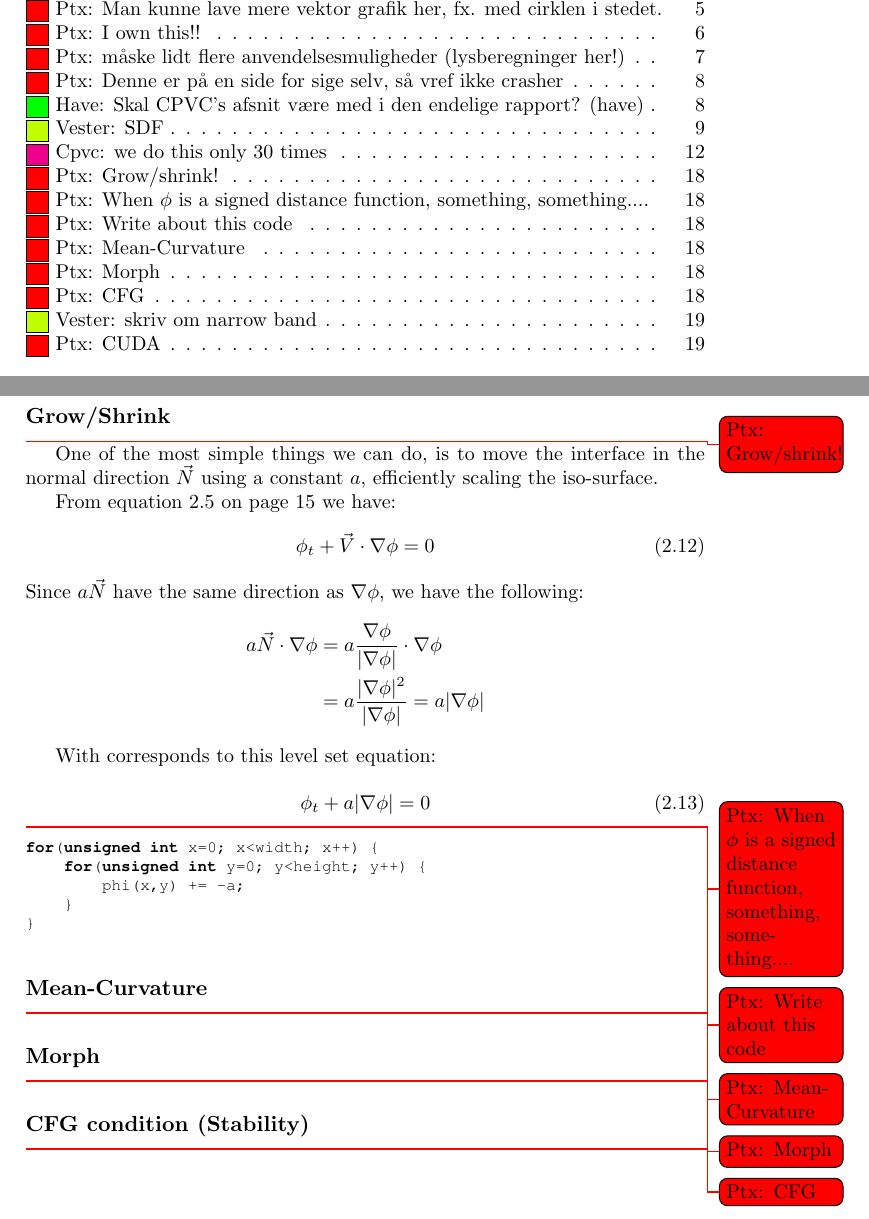
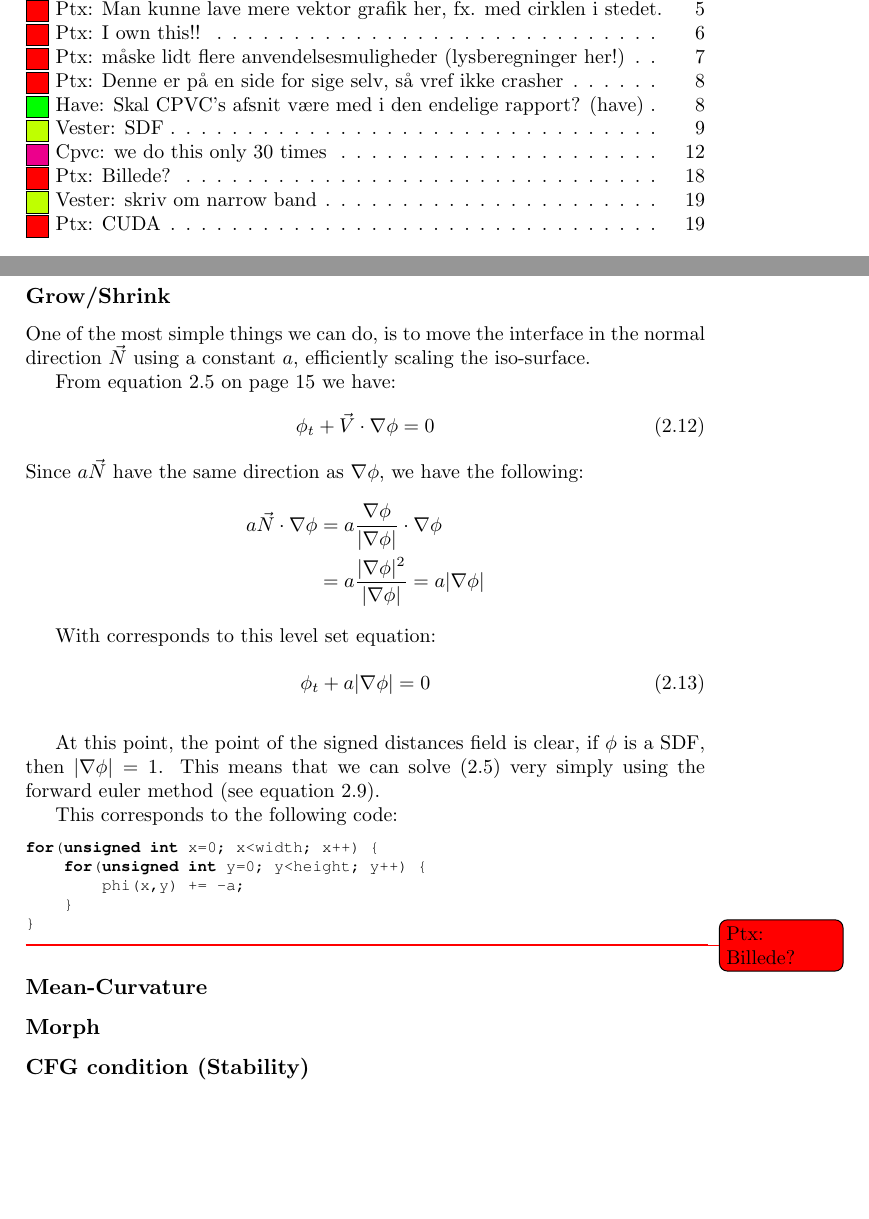
Before and after one commit to OpenEngineDK/projects-LSD, a LaTeX book (report/master.tex, which reads report/text/motion.tex, report/text/motion/CFG.tex, report/text/motion/curv.tex): two parts of pages 3 and 18 of 24, joined at a grey line, cut so that both start at the same text, the shorter picture padded with empty space. Compiled offline with pdfLaTeX.

Commit message:
A bit more text

```diff
--- a/report/text/motion.tex
+++ b/report/text/motion.tex
@@ -6,8 +6,6 @@ motion using a internally generated velocity field.
 \newpage
 
 \subsection{Grow/Shrink}
-\input{text/motion/grow}
-% Copy this code to grow.tex later?
 
 One of the most simple things we can do, is to move the interface in
 the normal direction $\vec{N}$ using a constant $a$, efficiently
@@ -29,11 +27,15 @@ With corresponds to this level set equation:
 
 \begin{equation}
   \phi_t + a |\nabla \phi| = 0
-\end{equation}
+\end{equation}\label{eq:lsgrow}
 
-\todoPtx{When $\phi$ is a signed distance function, something, something....}
+At this point, the point of the signed distances field is clear, if
+$\phi$ is a SDF, then $|\nabla\phi| = 1$. This means that we can solve
+(\ref{eq:lsgrow}) very simply using the forward euler method (see
+equation \ref{eq:fweuler}).
 
-\todoPtx{Write about this code}
+This corresponds to the following code:
+
 \begin{lstlisting}
 for(unsigned int x=0; x<width; x++) {
     for(unsigned int y=0; y<height; y++) {
@@ -42,12 +44,14 @@ for(unsigned int x=0; x<width; x++) {
 }
 \end{lstlisting}
 
+\todoPtx{Billede?}
+
 \subsection{Mean-Curvature}
-\input{text/motion/curv}
+
 \subsection{Morph}
-\input{text/motion/morph}
+
 \subsection{CFG condition (Stability)}
-\input{text/motion/CFG}
+
 
 
 %%% Local Variables:
--- a/report/text/motion/CFG.tex
+++ /dev/null
@@ -1,7 +0,0 @@
-
-\todoPtx{CFG}
-
-%%% Local Variables:
-%%% mode: latex
-%%% TeX-master: "../../master"
-%%% End:
--- a/report/text/motion/curv.tex
+++ /dev/null
@@ -1,7 +0,0 @@
-
-\todoPtx{Mean-Curvature}
-
-%%% Local Variables:
-%%% mode: latex
-%%% TeX-master: "../../master"
-%%% End:
--- a/report/text/motion/grow.tex
+++ /dev/null
@@ -1,9 +0,0 @@
-
-\todoPtx{Grow/shrink!}
-
-
-
-%%% Local Variables:
-%%% mode: latex
-%%% TeX-master: "../../master"
-%%% End:
--- a/report/text/motion/morph.tex
+++ /dev/null
@@ -1,7 +0,0 @@
-
-\todoPtx{Morph}
-
-%%% Local Variables:
-%%% mode: latex
-%%% TeX-master: "../../master"
-%%% End:
```
Also changed, not shown: report/text/introduction.tex (+2 -2 lines).
